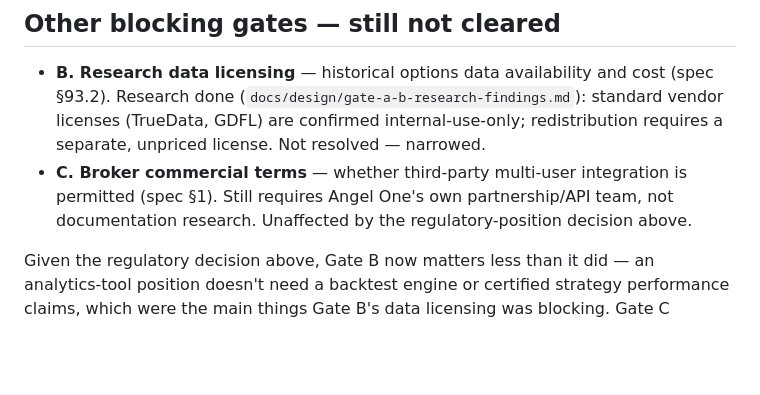
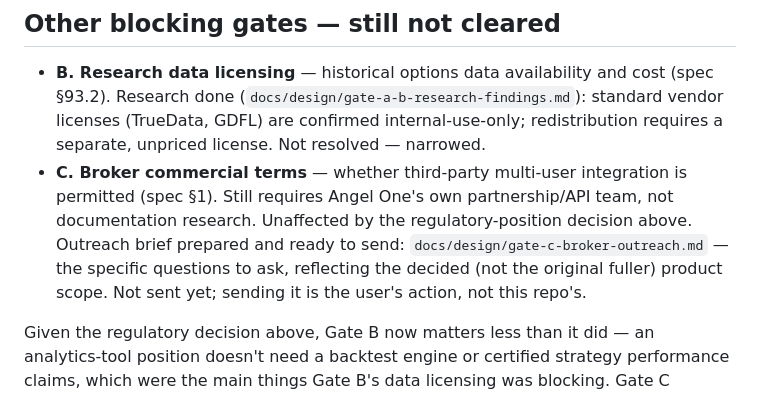
Before and after one commit to mkchandrueee/AI-Stock, a Markdown page: CLAUDE.md, the part around the change. Drawn GitHub-style; blank space fills up the shorter version.

```diff
--- a/CLAUDE.md
+++ b/CLAUDE.md
@@ -96,6 +96,9 @@ built — OpenBao, per-account isolation — as more than the product needs).
 - **C. Broker commercial terms** — whether third-party multi-user integration is
   permitted (spec §1). Still requires Angel One's own partnership/API team, not
   documentation research. Unaffected by the regulatory-position decision above.
+  Outreach brief prepared and ready to send: `docs/design/gate-c-broker-outreach.md`
+  — the specific questions to ask, reflecting the decided (not the original fuller)
+  product scope. Not sent yet; sending it is the user's action, not this repo's.
 
 Given the regulatory decision above, Gate B now matters less than it did — an
 analytics-tool position doesn't need a backtest engine or certified strategy
```
Also changed, not shown: docs/design/gate-c-broker-outreach.md (added, +70 -0 lines).
